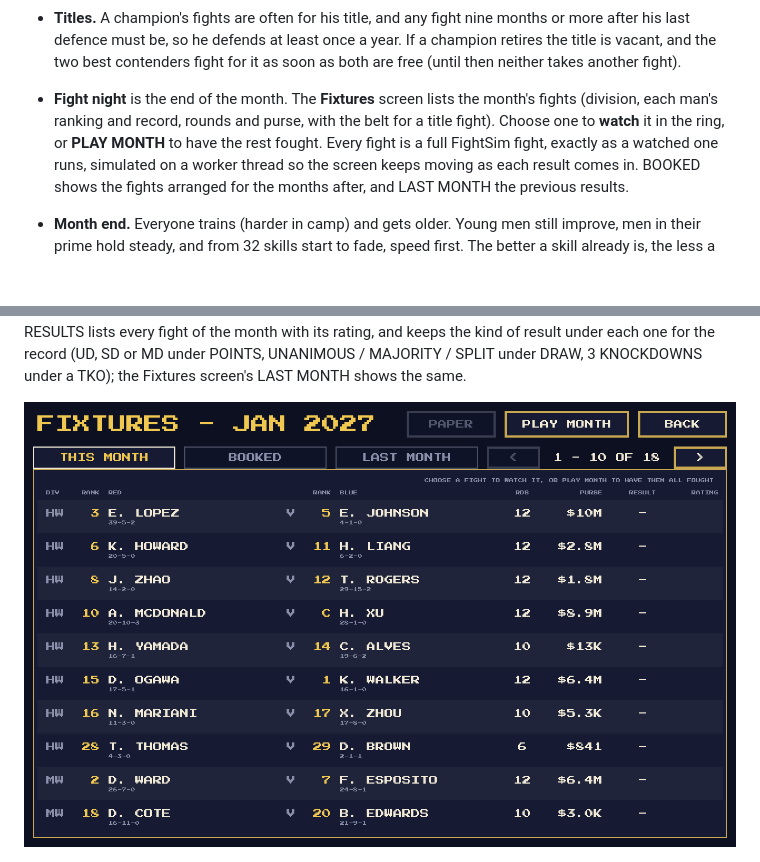
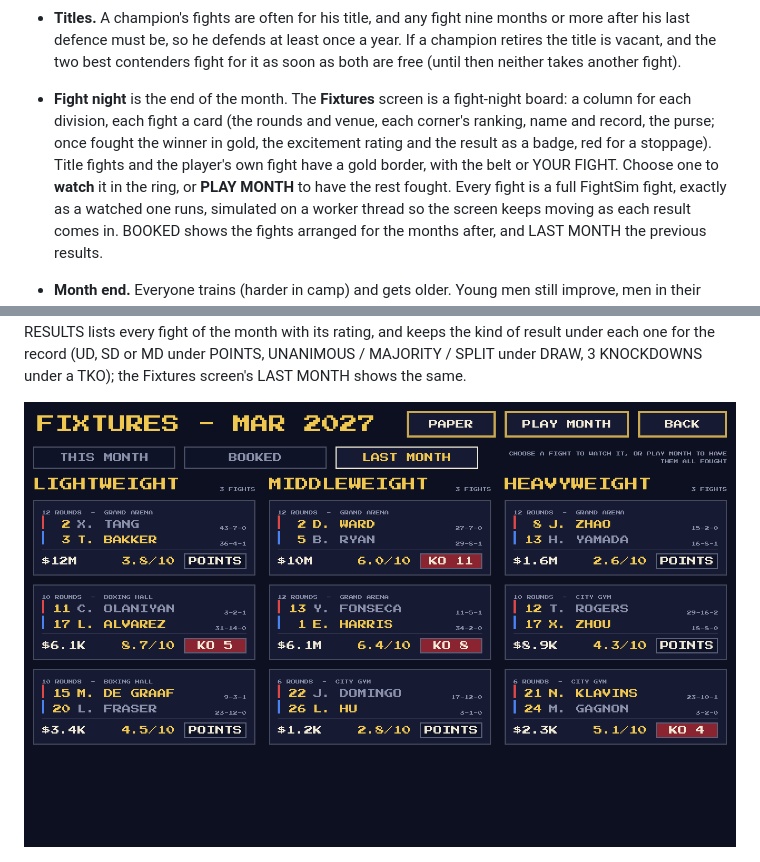
Before and after one commit to badgersoft/IBM27, a Markdown page: README.md, 2 parts joined by grey strips. Rendered like a GitHub page; pictures changed too: docs/screenshots/fixtures.png; blank space fills up the shorter version.

Commit message:
0.1.55: The Fixtures screen as a fight-night board of cards
Co-Authored-By: Claude Opus 5.5 <noreply@anthropic.com>
Claude-Session: https://claude.ai/code/session_01PF6KKrB4uHprcLjw7ppdzy

```diff
--- a/README.md
+++ b/README.md
@@ -436,9 +436,12 @@ The season starts in January 2027 and runs a month at a time:
   least once a year. If a champion retires the title is vacant, and the
   two best contenders fight for it as soon as both are free (until then
   neither takes another fight).
-* **Fight night** is the end of the month. The **Fixtures** screen lists
-  the month's fights (division, each man's ranking and record, rounds and
-  purse, with the belt for a title fight). Choose one to **watch** it in
+* **Fight night** is the end of the month. The **Fixtures** screen is a
+  fight-night board: a column for each division, each fight a card (the
+  rounds and venue, each corner's ranking, name and record, the purse;
+  once fought the winner in gold, the excitement rating and the result as
+  a badge, red for a stoppage). Title fights and the player's own fight
+  have a gold border, with the belt or YOUR FIGHT. Choose one to **watch** it in
   the ring, or **PLAY MONTH** to have the rest fought. Every fight is a
   full FightSim fight, exactly as a watched one runs, simulated on a
   worker thread so the screen keeps moving as each result comes in. BOOKED
```
Also changed, not shown: CHANGELOG.md (+14 -0 lines), 4 other files.
